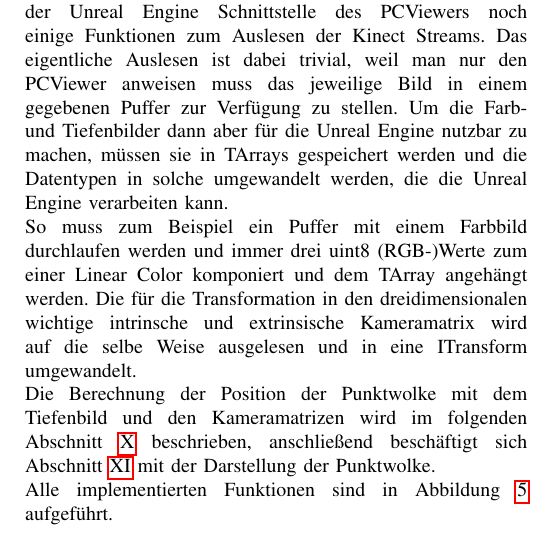
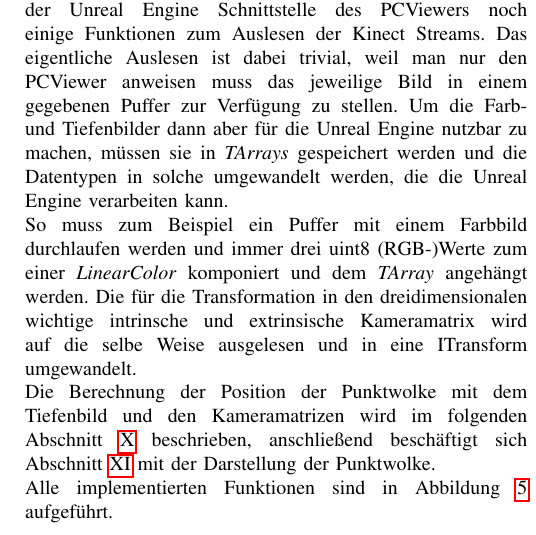
Before and after one commit to Kunter-Bunt/KinectToUnreal, a LaTeX paper (Seminar.tex): part of one column of page 3 of 4, cut so that both start at the same text. Compiled offline with pdfLaTeX.

Commit message:
Corrected naming

```diff
--- a/Seminar.tex
+++ b/Seminar.tex
@@ -147,8 +147,8 @@
 \section{Funktionen}
 	Wie bereits im vorigen Abschnitt beschrieben fehlen der Unreal Engine Schnittstelle des PCViewers noch einige Funktionen zum Auslesen der Kinect Streams.
 	Das eigentliche Auslesen ist dabei trivial, weil man nur den PCViewer anweisen muss das jeweilige Bild in einem gegebenen Puffer zur Verfügung zu stellen.
-	Um die Farb- und Tiefenbilder dann aber für die Unreal Engine nutzbar zu machen, müssen sie in TArrays gespeichert werden und die Datentypen in solche umgewandelt werden, die die Unreal Engine verarbeiten kann. \\
-	So muss zum Beispiel ein Puffer mit einem Farbbild durchlaufen werden und immer drei uint8 (RGB-)Werte zum einer Linear Color komponiert und dem TArray angehängt werden.
+	Um die Farb- und Tiefenbilder dann aber für die Unreal Engine nutzbar zu machen, müssen sie in {\textit{TArrays}} gespeichert werden und die Datentypen in solche umgewandelt werden, die die Unreal Engine verarbeiten kann. \\
+	So muss zum Beispiel ein Puffer mit einem Farbbild durchlaufen werden und immer drei uint8 (RGB-)Werte zum einer {\textit{LinearColor}} komponiert und dem {\textit{TArray}} angehängt werden.
 	Die für die Transformation in den dreidimensionalen wichtige intrinsche und extrinsische Kameramatrix wird auf die selbe Weise ausgelesen und in eine ITransform umgewandelt. \\
 	Die Berechnung der Position der Punktwolke mit dem Tiefenbild und den Kameramatrizen wird im folgenden Abschnitt {\ref{projektion}} beschrieben, anschließend beschäftigt sich Abschnitt {\ref{zeichnen}} mit der Darstellung der Punktwolke. \\
 	Alle implementierten Funktionen sind in Abbildung \ref{AllFunctionsBP} aufgeführt.\\[0.5cm]
```
Also changed, not shown: Seminar.pdf, 1 other file.
